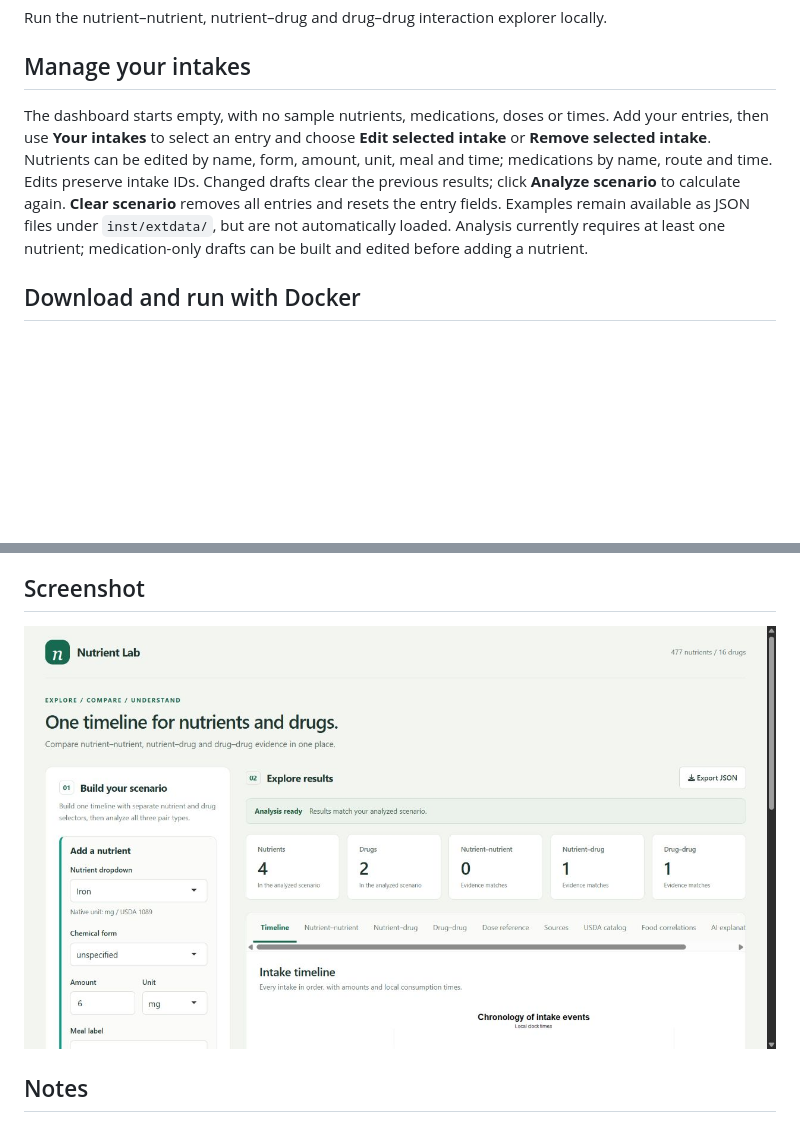
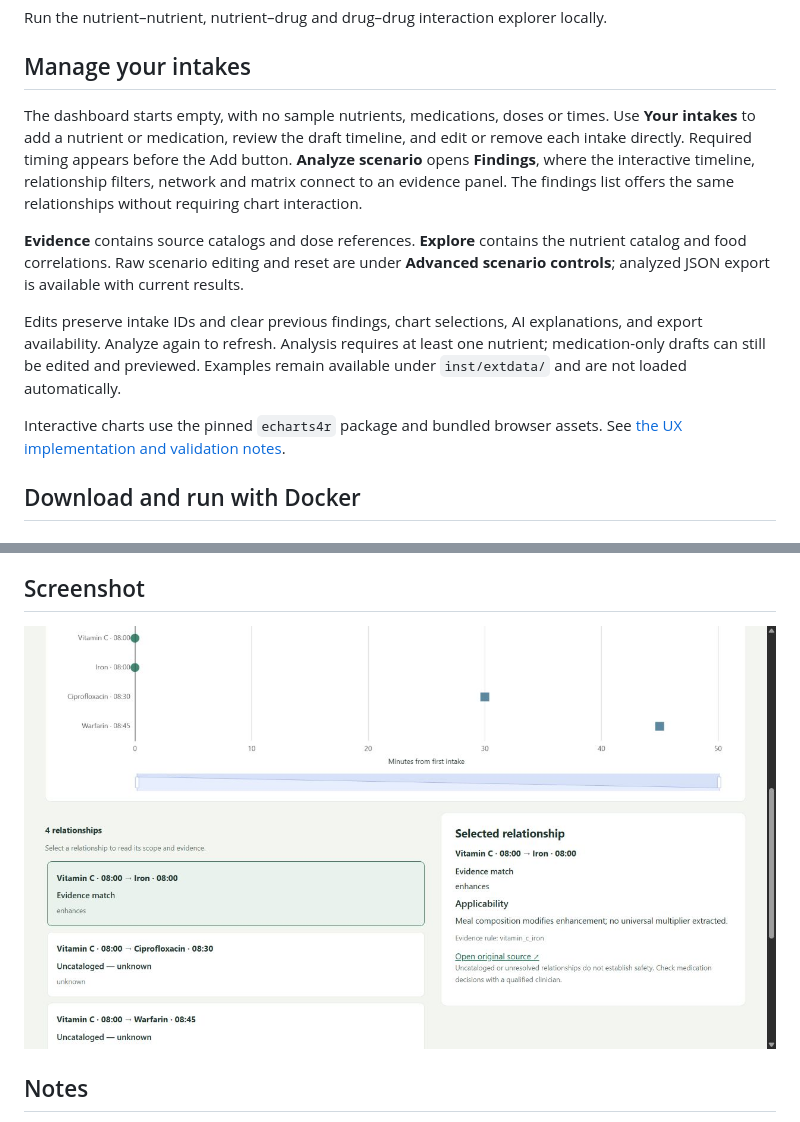
Before and after one commit to Kan-sar/nutriIntR, a Markdown page: README.md, 2 parts joined by grey strips. GitHub-like rendering; pictures changed too: docs/screenshots/linked-findings.png (added); blank space fills up the shorter version.

Commit message:
feat: redesign evidence explorer workflow

```diff
--- a/README.md
+++ b/README.md
@@ -5,14 +5,23 @@ Run the nutrient–nutrient, nutrient–drug and drug–drug interaction explore
 ## Manage your intakes
 
 The dashboard starts empty, with no sample nutrients, medications, doses or times.
-Add your entries, then use **Your intakes** to select an entry and choose **Edit
-selected intake** or **Remove selected intake**. Nutrients can be edited by name,
-form, amount, unit, meal and time; medications by name, route and time. Edits
-preserve intake IDs. Changed drafts clear the previous results; click **Analyze
-scenario** to calculate again. **Clear scenario** removes all entries and resets
-the entry fields. Examples remain available as JSON files under `inst/extdata/`,
-but are not automatically loaded. Analysis currently requires at least one
-nutrient; medication-only drafts can be built and edited before adding a nutrient.
+Use **Your intakes** to add a nutrient or medication, review the draft timeline,
+and edit or remove each intake directly. Required timing appears before the Add
+button. **Analyze scenario** opens **Findings**, where the interactive timeline,
+relationship filters, network and matrix connect to an evidence panel. The findings
+list offers the same relationships without requiring chart interaction.
+
+**Evidence** contains source catalogs and dose references. **Explore** contains the
+nutrient catalog and food correlations. Raw scenario editing and reset are under
+**Advanced scenario controls**; analyzed JSON export is available with current results.
+
+Edits preserve intake IDs and clear previous findings, chart selections, AI explanations,
+and export availability. Analyze again to refresh. Analysis requires at least one
+nutrient; medication-only drafts can still be edited and previewed. Examples remain
+available under `inst/extdata/` and are not loaded automatically.
+
+Interactive charts use the pinned `echarts4r` package and bundled browser assets.
+See [the UX implementation and validation notes](docs/UX_REDESIGN.md).
 
 ## Download and run with Docker
 
@@ -169,7 +178,7 @@ Click the red **Stop** button above the RStudio Console to stop the dashboard. I
 
 ## Screenshot
 
-![nutriIntR dashboard running locally](docs/screenshots/dashboard-overview.png)
+![Linked timeline, findings and evidence panel](docs/screenshots/linked-findings.png)
 
 ## Notes
 
```
Also changed, not shown: docs/UI_DESIGN.md (+5 -0 lines), docs/UX_REDESIGN.md (added, +88 -0 lines), docs/screenshots/ai-explanation.png (added), 13 other files.
